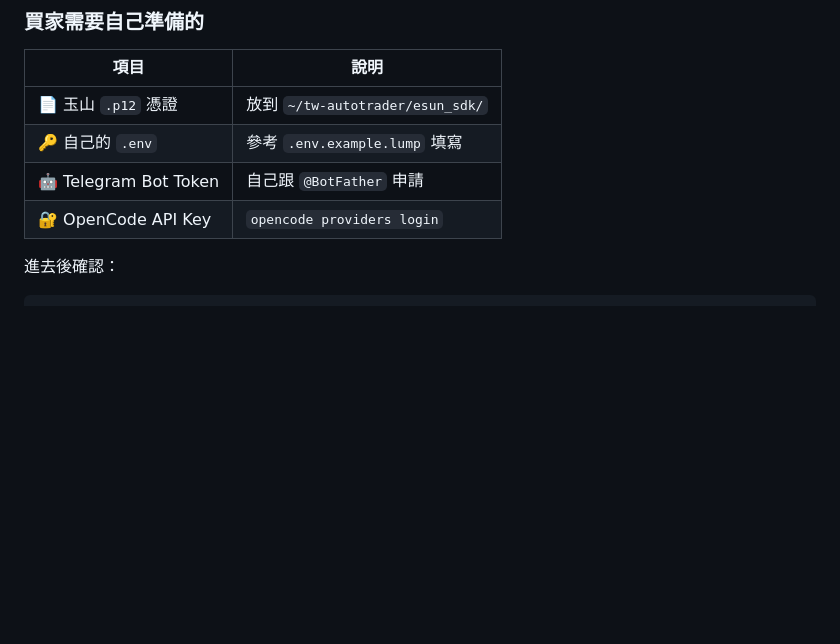
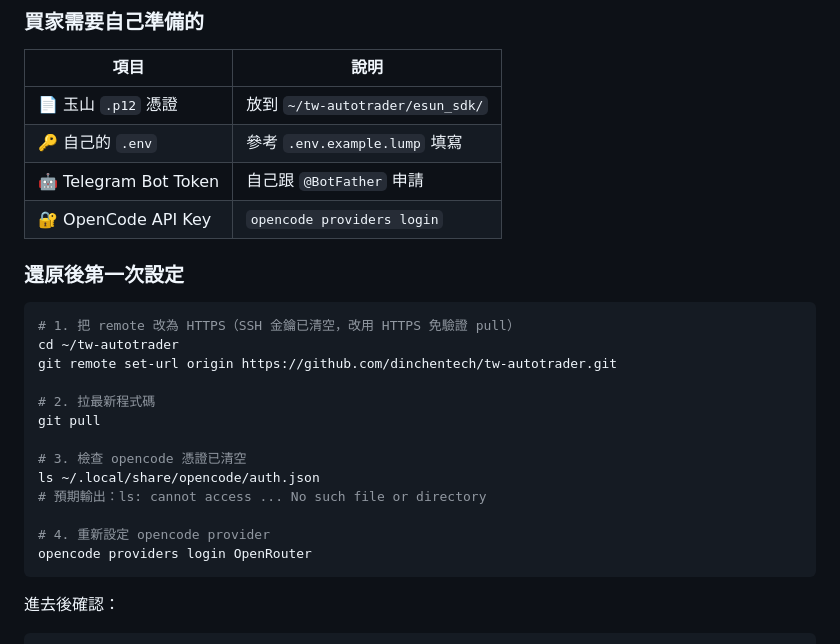
Before and after one commit to dinchentech/tw-autotrader, a Markdown page: WSL恢復.md, the part around the change. Drawn GitHub-style; blank space fills up the shorter version.

Commit message:
docs: 還原後加入 git remote 改 HTTPS 步驟（public repo 免 SSH pull）

````diff
--- a/WSL恢復.md
+++ b/WSL恢復.md
@@ -78,6 +78,24 @@ wsl -d Ubuntu_New
 | 🤖 Telegram Bot Token | 自己跟 `@BotFather` 申請 |
 | 🔐 OpenCode API Key | `opencode providers login` |
 
+### 還原後第一次設定
+
+```bash
+# 1. 把 remote 改為 HTTPS（SSH 金鑰已清空，改用 HTTPS 免驗證 pull）
+cd ~/tw-autotrader
+git remote set-url origin https://github.com/dinchentech/tw-autotrader.git
+
+# 2. 拉最新程式碼
+git pull
+
+# 3. 檢查 opencode 憑證已清空
+ls ~/.local/share/opencode/auth.json
+# 預期輸出：ls: cannot access ... No such file or directory
+
+# 4. 重新設定 opencode provider
+opencode providers login OpenRouter
+```
+
 進去後確認：
 
 ```bash
````
